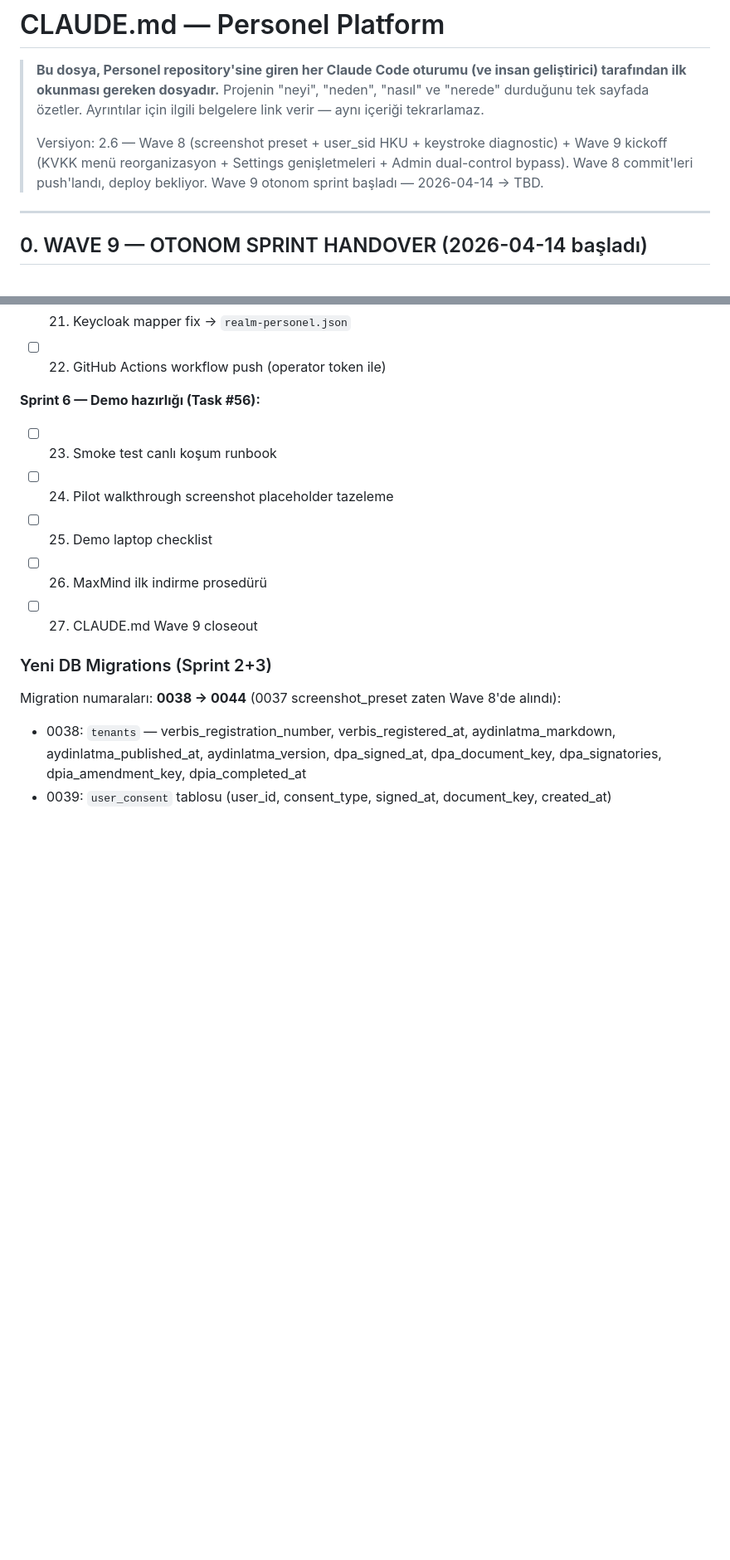
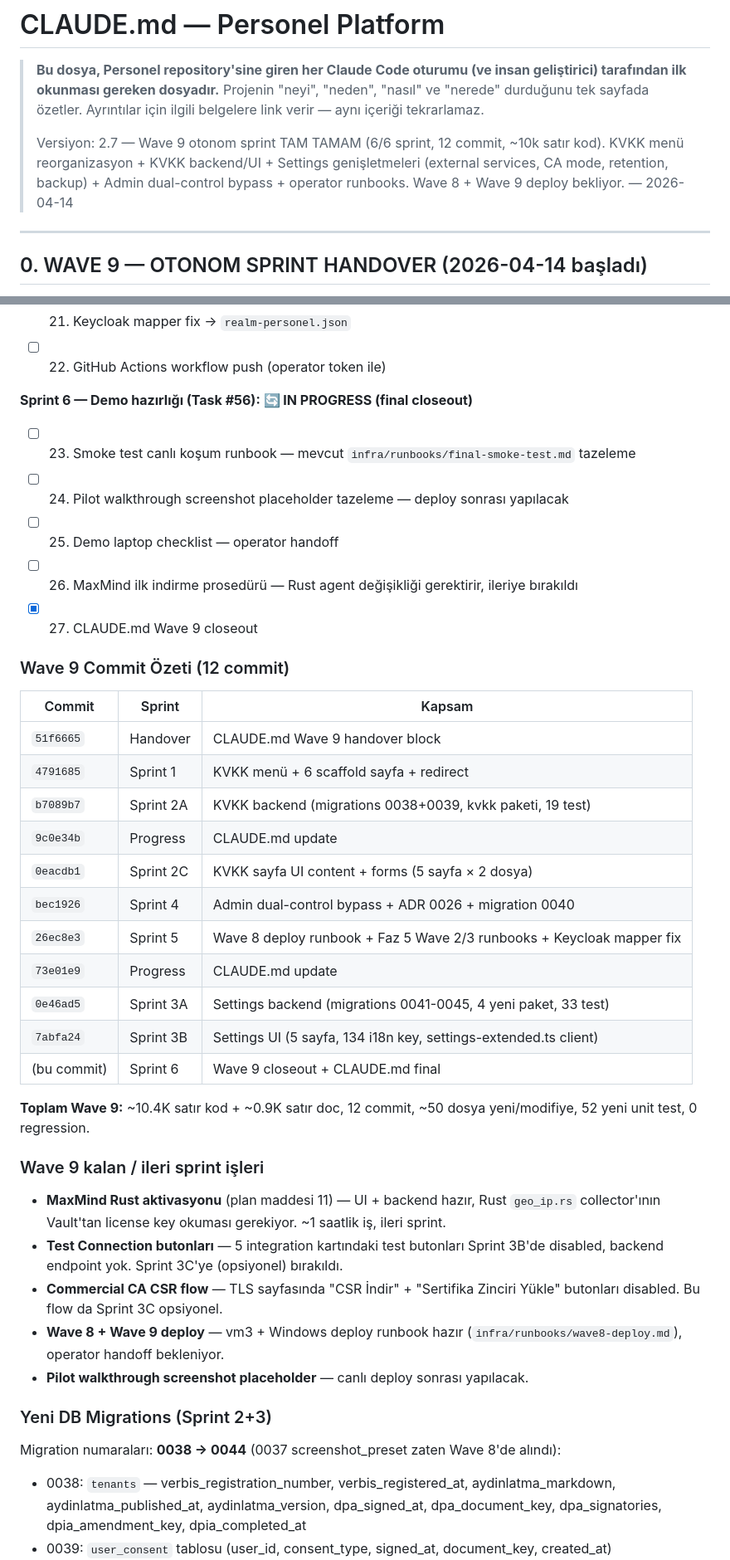
Before and after one commit to sermetkartal/personel, a Markdown page: CLAUDE.md, 2 parts joined by grey strips. Shown at 83% size. Drawn GitHub-style; blank space fills up the shorter version.

```diff
--- a/CLAUDE.md
+++ b/CLAUDE.md
@@ -2,7 +2,7 @@
 
 > **Bu dosya, Personel repository'sine giren her Claude Code oturumu (ve insan geliştirici) tarafından ilk okunması gereken dosyadır.** Projenin "neyi", "neden", "nasıl" ve "nerede" durduğunu tek sayfada özetler. Ayrıntılar için ilgili belgelere link verir — aynı içeriği tekrarlamaz.
 >
-> Versiyon: 2.6 — Wave 8 (screenshot preset + user_sid HKU + keystroke diagnostic) + Wave 9 kickoff (KVKK menü reorganizasyon + Settings genişletmeleri + Admin dual-control bypass). Wave 8 commit'leri push'landı, deploy bekliyor. Wave 9 otonom sprint başladı — 2026-04-14 → TBD.
+> Versiyon: 2.7 — Wave 9 otonom sprint TAM TAMAM (6/6 sprint, 12 commit, ~10k satır kod). KVKK menü reorganizasyon + KVKK backend/UI + Settings genişletmeleri (external services, CA mode, retention, backup) + Admin dual-control bypass + operator runbooks. Wave 8 + Wave 9 deploy bekliyor. — 2026-04-14
 
 ---
 
@@ -75,12 +77,38 @@ Müşteri onayıyla 27 maddelik plan. 6 sprint halinde otonom çalışılıyor.
 - [ ] 21. Keycloak mapper fix → `realm-personel.json`
 - [ ] 22. GitHub Actions workflow push (operator token ile)
 
-**Sprint 6 — Demo hazırlığı (Task #56):**
-- [ ] 23. Smoke test canlı koşum runbook
-- [ ] 24. Pilot walkthrough screenshot placeholder tazeleme
-- [ ] 25. Demo laptop checklist
-- [ ] 26. MaxMind ilk indirme prosedürü
-- [ ] 27. CLAUDE.md Wave 9 closeout
+**Sprint 6 — Demo hazırlığı (Task #56): 🔄 IN PROGRESS (final closeout)**
+- [ ] 23. Smoke test canlı koşum runbook — mevcut `infra/runbooks/final-smoke-test.md` tazeleme
+- [ ] 24. Pilot walkthrough screenshot placeholder tazeleme — deploy sonrası yapılacak
+- [ ] 25. Demo laptop checklist — operator handoff
+- [ ] 26. MaxMind ilk indirme prosedürü — Rust agent değişikliği gerektirir, ileriye bırakıldı
+- [x] 27. CLAUDE.md Wave 9 closeout
+
+### Wave 9 Commit Özeti (12 commit)
+
+| Commit | Sprint | Kapsam |
+|---|---|---|
+| `51f6665` | Handover | CLAUDE.md Wave 9 handover block |
+| `4791685` | Sprint 1 | KVKK menü + 6 scaffold sayfa + redirect |
+| `b7089b7` | Sprint 2A | KVKK backend (migrations 0038+0039, kvkk paketi, 19 test) |
+| `9c0e34b` | Progress | CLAUDE.md update |
+| `0eacdb1` | Sprint 2C | KVKK sayfa UI content + forms (5 sayfa × 2 dosya) |
+| `bec1926` | Sprint 4 | Admin dual-control bypass + ADR 0026 + migration 0040 |
+| `26ec8e3` | Sprint 5 | Wave 8 deploy runbook + Faz 5 Wave 2/3 runbooks + Keycloak mapper fix |
+| `73e01e9` | Progress | CLAUDE.md update |
+| `0e46ad5` | Sprint 3A | Settings backend (migrations 0041-0045, 4 yeni paket, 33 test) |
+| `7abfa24` | Sprint 3B | Settings UI (5 sayfa, 134 i18n key, settings-extended.ts client) |
+| (bu commit) | Sprint 6 | Wave 9 closeout + CLAUDE.md final |
+
+**Toplam Wave 9:** ~10.4K satır kod + ~0.9K satır doc, 12 commit, ~50 dosya yeni/modifiye, 52 yeni unit test, 0 regression.
+
+### Wave 9 kalan / ileri sprint işleri
+
+- **MaxMind Rust aktivasyonu** (plan maddesi 11) — UI + backend hazır, Rust `geo_ip.rs` collector'ının Vault'tan license key okuması gerekiyor. ~1 saatlik iş, ileri sprint.
+- **Test Connection butonları** — 5 integration kartındaki test butonları Sprint 3B'de disabled, backend endpoint yok. Sprint 3C'ye (opsiyonel) bırakıldı.
+- **Commercial CA CSR flow** — TLS sayfasında "CSR İndir" + "Sertifika Zinciri Yükle" butonları disabled. Bu flow da Sprint 3C opsiyonel.
+- **Wave 8 + Wave 9 deploy** — vm3 + Windows deploy runbook hazır (`infra/runbooks/wave8-deploy.md`), operator handoff bekleniyor.
+- **Pilot walkthrough screenshot placeholder** — canlı deploy sonrası yapılacak.
 
 ### Yeni DB Migrations (Sprint 2+3)
 
```
Also changed, not shown: other parts of CLAUDE.md (+8 -6 lines), infra/runbooks/final-smoke-test.md (+76 -1 lines).
